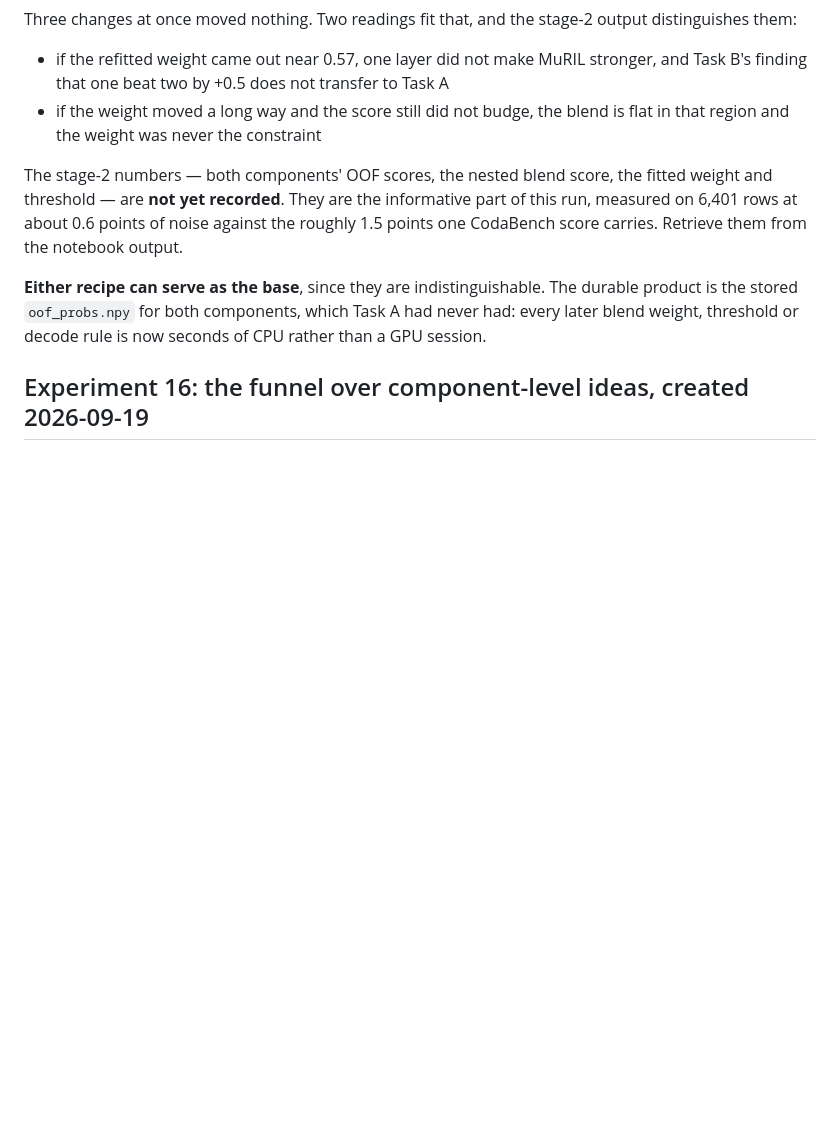
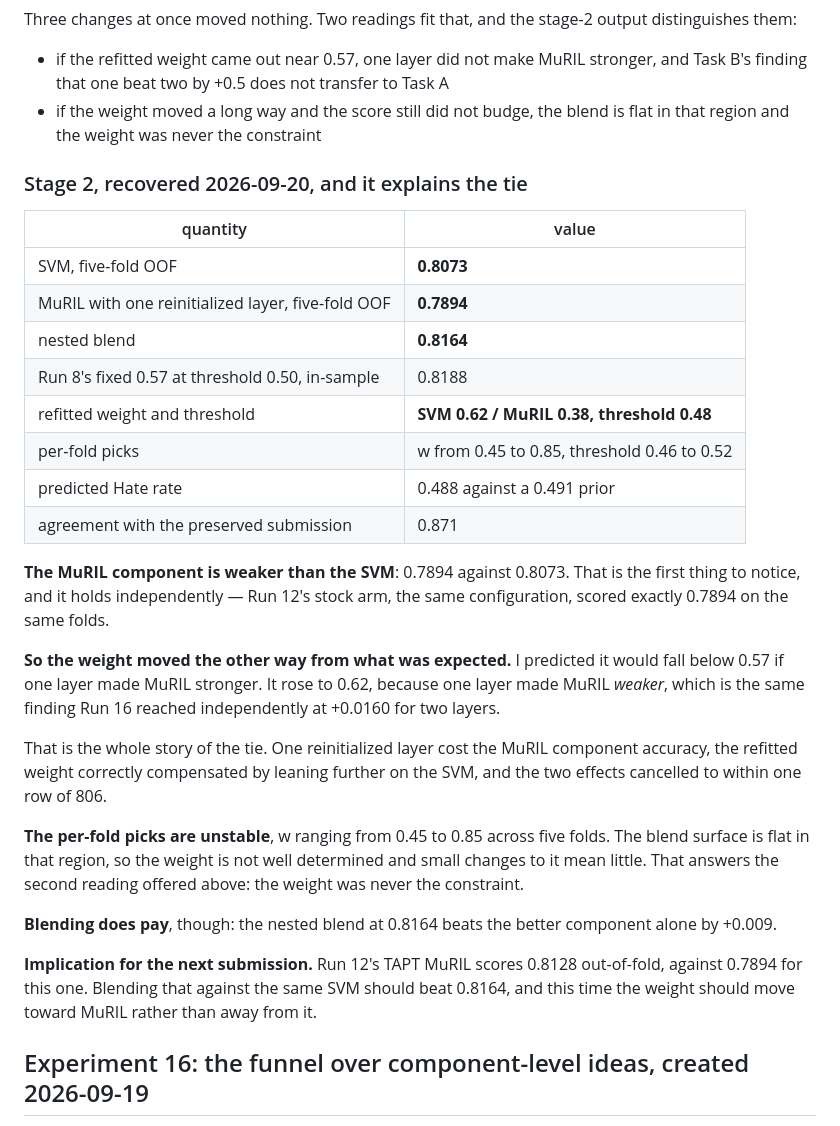
Before and after one commit to robinpnalex/Hastika-ICON2026, a Markdown page: docs/EXPERIMENTS.md, the part around the change. Drawn GitHub-style; blank space fills up the shorter version.

Commit message:
docs: Run 11's stage-2 numbers, which explain the tie
Recovered from the notebook log:

    SVM, five-fold OOF                         0.8073
    MuRIL, one reinitialized layer, OOF        0.7894
    nested blend                               0.8164
    Run 8's fixed 0.57 at 0.50, in-sample      0.8188
    refitted                        SVM 0.62 / MuRIL 0.38, threshold 0.48
    per-fold picks                  w 0.45-0.85, t 0.46-0.52
    predicted Hate rate                        0.488 (prior 0.491)
    agreement with preserved submission        0.871

The MuRIL component is WEAKER than the SVM, 0.7894 against 0.8073, and that
holds independently: Run 12's stock arm is the same configuration and scored
exactly 0.7894 on the same folds.

So the weight moved opposite to the prediction. I said it would fall below 0.57
if one layer made MuRIL stronger; it rose to 0.62 because one layer made MuRIL
weaker -- the same conclusion Run 16 reached independently at +0.0160 for two
layers.

That is the entire tie: one layer cost the component accuracy, the refit
compensated by leaning further on the SVM, and the two cancelled to within one
row of 806.

The per-fold picks range 0.45 to 0.85, so the blend surface is flat there and
the weight was never the constraint -- which settles the second of the two
readings recorded when the score first came in.

Blending does pay: the nested blend at 0.8164 beats the better component alone
by +0.009.

Implication: Run 12's TAPT MuRIL scores 0.8128 OOF against this one's 0.7894.
Blending that against the same SVM should beat 0.8164, and this time the weight
should move toward MuRIL.

Co-Authored-By: Claude Opus 5 <noreply@anthropic.com>

```diff
--- a/docs/EXPERIMENTS.md
+++ b/docs/EXPERIMENTS.md
@@ -305,15 +305,42 @@ distinguishes them:
 * if the weight moved a long way and the score still did not budge, the blend is flat in
   that region and the weight was never the constraint
 
-The stage-2 numbers — both components' OOF scores, the nested blend score, the fitted
-weight and threshold — are **not yet recorded**. They are the informative part of this run,
-measured on 6,401 rows at about 0.6 points of noise against the roughly 1.5 points one
-CodaBench score carries. Retrieve them from the notebook output.
+### Stage 2, recovered 2026-09-20, and it explains the tie
 
-**Either recipe can serve as the base**, since they are indistinguishable. The durable
-product is the stored `oof_probs.npy` for both components, which Task A had never had:
-every later blend weight, threshold or decode rule is now seconds of CPU rather than a GPU
-session.
+| quantity | value |
+|---|---|
+| SVM, five-fold OOF | **0.8073** |
+| MuRIL with one reinitialized layer, five-fold OOF | **0.7894** |
+| nested blend | **0.8164** |
+| Run 8's fixed 0.57 at threshold 0.50, in-sample | 0.8188 |
+| refitted weight and threshold | **SVM 0.62 / MuRIL 0.38, threshold 0.48** |
+| per-fold picks | w from 0.45 to 0.85, threshold 0.46 to 0.52 |
+| predicted Hate rate | 0.488 against a 0.491 prior |
+| agreement with the preserved submission | 0.871 |
+
+**The MuRIL component is weaker than the SVM**: 0.7894 against 0.8073. That is the first
+thing to notice, and it holds independently — Run 12's stock arm, the same configuration,
+scored exactly 0.7894 on the same folds.
+
+**So the weight moved the other way from what was expected.** I predicted it would fall
+below 0.57 if one layer made MuRIL stronger. It rose to 0.62, because one layer made MuRIL
+*weaker*, which is the same finding Run 16 reached independently at +0.0160 for two layers.
+
+That is the whole story of the tie. One reinitialized layer cost the MuRIL component
+accuracy, the refitted weight correctly compensated by leaning further on the SVM, and the
+two effects cancelled to within one row of 806.
+
+**The per-fold picks are unstable**, w ranging from 0.45 to 0.85 across five folds. The
+blend surface is flat in that region, so the weight is not well determined and small changes
+to it mean little. That answers the second reading offered above: the weight was never the
+constraint.
+
+**Blending does pay**, though: the nested blend at 0.8164 beats the better component alone
+by +0.009.
+
+**Implication for the next submission.** Run 12's TAPT MuRIL scores 0.8128 out-of-fold,
+against 0.7894 for this one. Blending that against the same SVM should beat 0.8164, and
+this time the weight should move toward MuRIL rather than away from it.
 
 ## Experiment 16: the funnel over component-level ideas, created 2026-09-19
 
```
Also changed, not shown: docs/IDEAS.md (+7 -0 lines).
